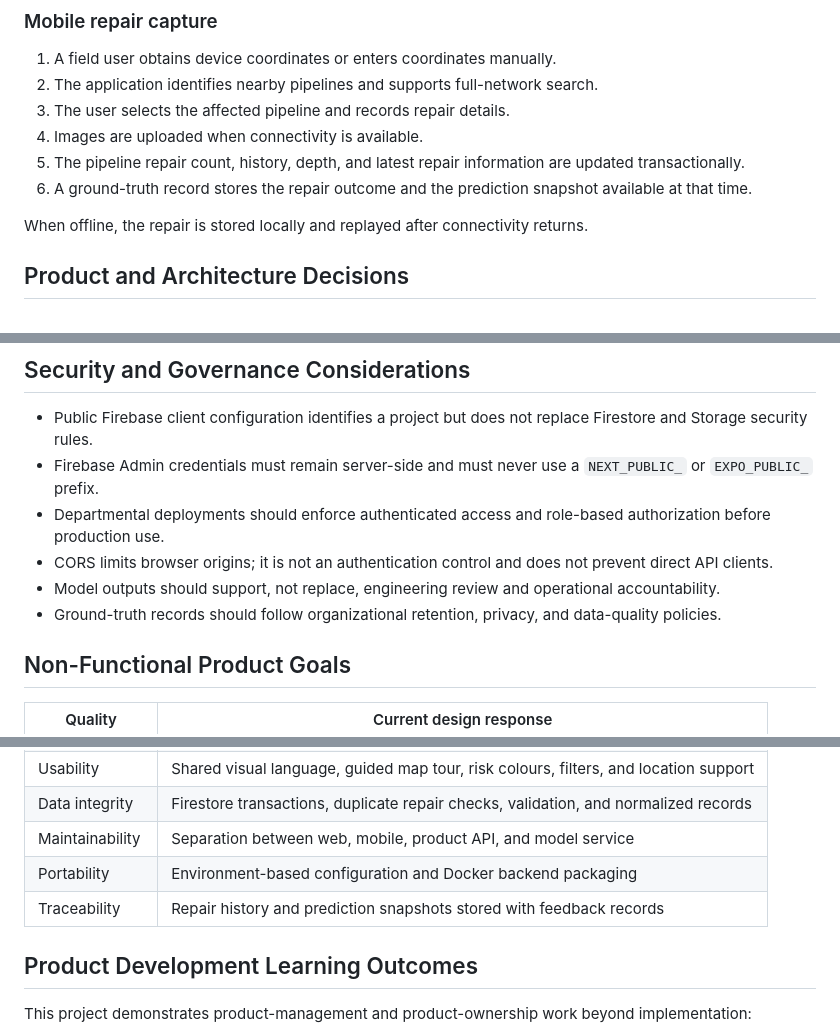
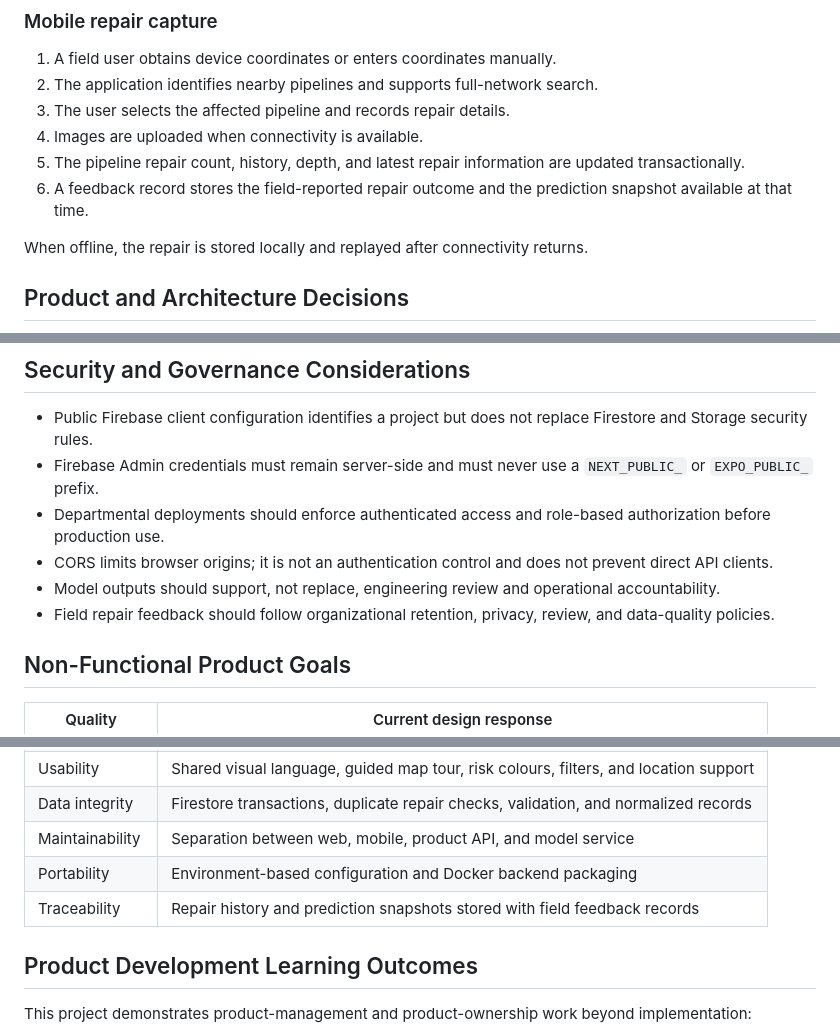
Before and after one commit to Sahan-Gunawardhana/pipeiq-submission-public, a Markdown page: README.md, 3 parts joined by grey strips. Rendered like a GitHub page.

```diff
--- a/README.md
+++ b/README.md
@@ -145,7 +155,7 @@ If the model service is unavailable, the pipeline remains in a bounded browser q
 3. The user selects the affected pipeline and records repair details.
 4. Images are uploaded when connectivity is available.
 5. The pipeline repair count, history, depth, and latest repair information are updated transactionally.
-6. A ground-truth record stores the repair outcome and the prediction snapshot available at that time.
+6. A feedback record stores the field-reported repair outcome and the prediction snapshot available at that time.
 
 When offline, the repair is stored locally and replayed after connectivity returns.
 
@@ -383,7 +393,7 @@ For a deployed web application, set `NEXT_PUBLIC_BACKEND_API_BASE` to the public
 - Departmental deployments should enforce authenticated access and role-based authorization before production use.
 - CORS limits browser origins; it is not an authentication control and does not prevent direct API clients.
 - Model outputs should support, not replace, engineering review and operational accountability.
-- Ground-truth records should follow organizational retention, privacy, and data-quality policies.
+- Field repair feedback should follow organizational retention, privacy, review, and data-quality policies.
 
 ## Non-Functional Product Goals
 
@@ -395,7 +405,7 @@ For a deployed web application, set `NEXT_PUBLIC_BACKEND_API_BASE` to the public
 | Data integrity | Firestore transactions, duplicate repair checks, validation, and normalized records |
 | Maintainability | Separation between web, mobile, product API, and model service |
 | Portability | Environment-based configuration and Docker backend packaging |
-| Traceability | Repair history and prediction snapshots stored with feedback records |
+| Traceability | Repair history and prediction snapshots stored with field feedback records |
 
 ## Product Development Learning Outcomes
 
```
Also changed, not shown: other parts of README.md (+17 -7 lines).
